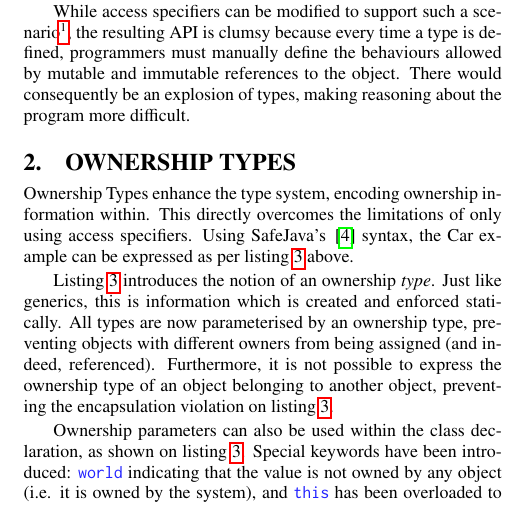
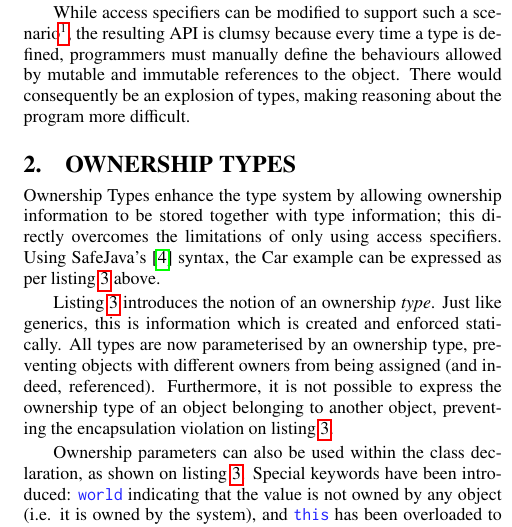
Before and after one commit to darylseah/evalapply, a LaTeX paper (report.tex): part of one column of page 2 of 8, cut so that both start at the same text. Compiled offline with pdfLaTeX.

Commit message:
Review language and format lists.

```diff
--- a/report.tex
+++ b/report.tex
@@ -216,10 +216,11 @@ types, making reasoning about the program more difficult.
 \label{sec:ownership}
 
 % terminology and the basics
-Ownership Types enhance the type system, encoding ownership information within.
-This directly overcomes the limitations of only using access specifiers. Using
-SafeJava's\,\cite{boyapati04safejava} syntax, the Car example can be expressed
-as per \cref{code:ownership_types_car_engine_1}
+Ownership Types enhance the type system by allowing ownership information to be
+stored together with type information; this directly overcomes the limitations
+of only using access specifiers. Using SafeJava's~\cite{boyapati04safejava}
+syntax, the Car example can be expressed as per
+\cref{code:ownership_types_car_engine_1}
 \vpageref[above]{code:ownership_types_car_engine_1}.
 
 \Cref{code:ownership_types_car_engine_1} introduces the notion of an ownership
```
Also changed, not shown: report.tex (25 more changed lines). Lines whose indentation alone changed are shown as unchanged.
